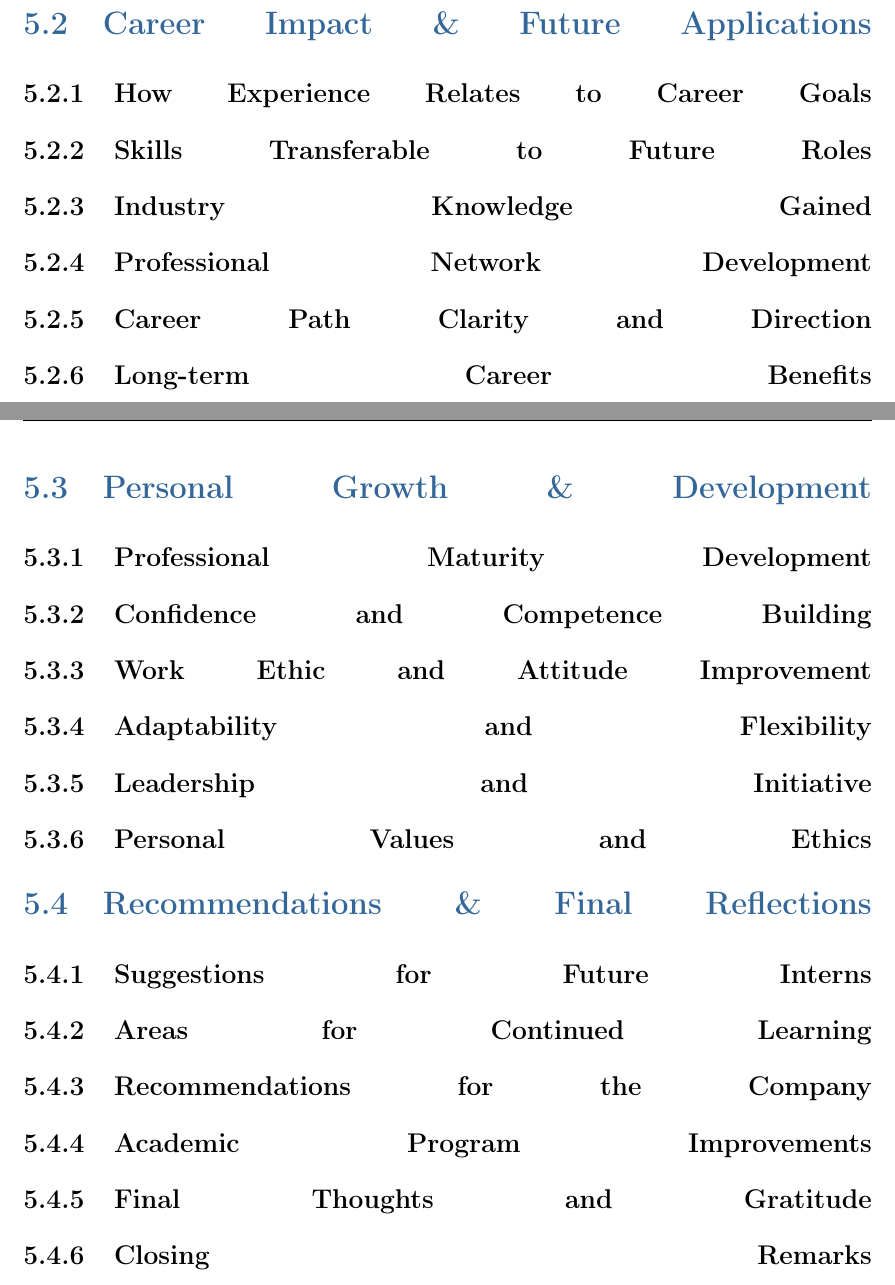
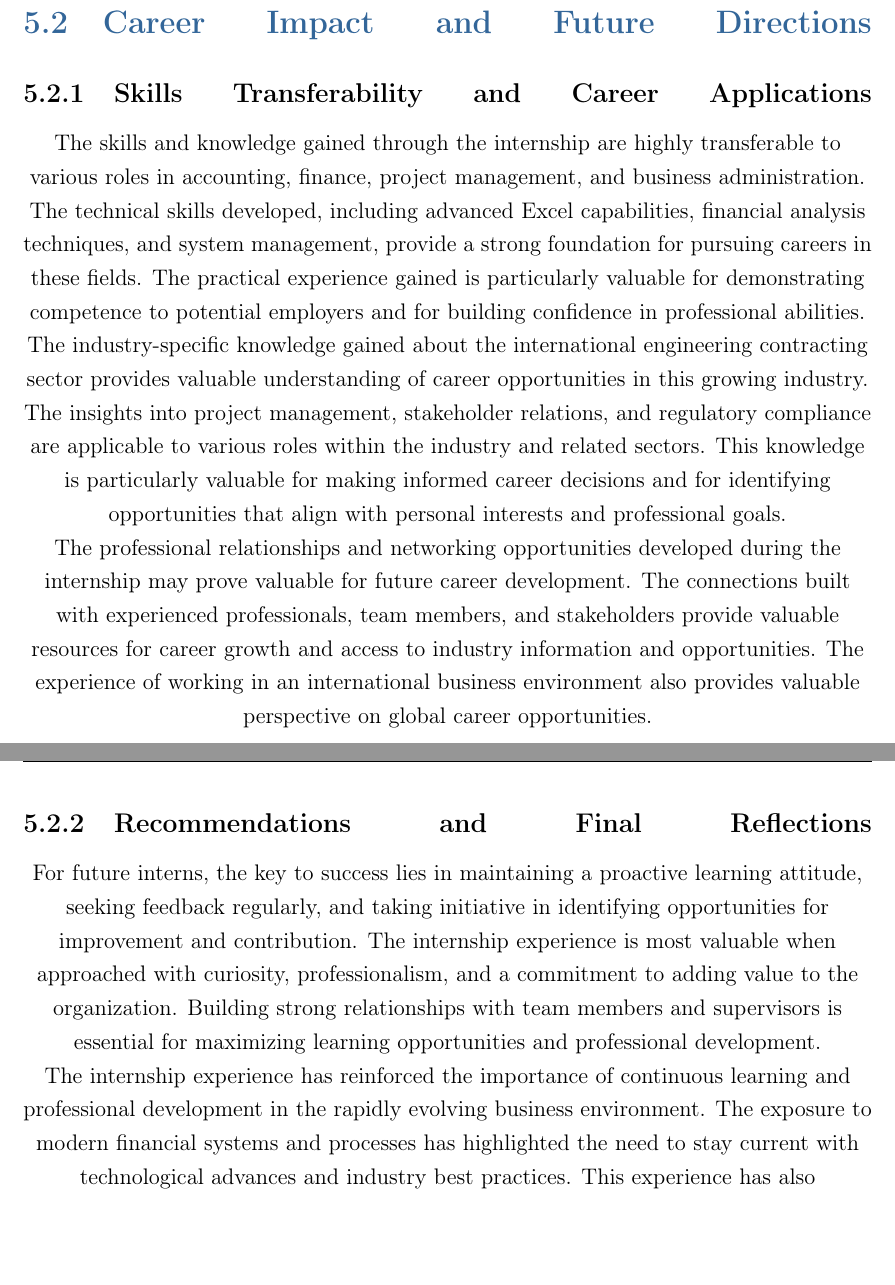
Before and after one commit to zunuba/internship_report, a LaTeX thesis (main.tex, which reads chapters/chapter5.tex): two parts of pages 77 and 78 of 81 before the commit and two parts of pages 78 and 79 of 82 after it, joined at a grey line, cut so that both start at the same text, the shorter picture padded with empty space. Compiled offline with pdfLaTeX.

Commit message:
added last chpater

```diff
--- a/chapters/chapter5.tex
+++ b/chapters/chapter5.tex
@@ -25,60 +21,16 @@
 
-\section{Career Impact \& Future Applications}
+\section{Career Impact and Future Directions}
 
-\subsection{How Experience Relates to Career Goals}
-% Content will be added here
+\subsection{Skills Transferability and Career Applications}
+The skills and knowledge gained through the internship are highly transferable to various roles in accounting, finance, project management, and business administration. The technical skills developed, including advanced Excel capabilities, financial analysis techniques, and system management, provide a strong foundation for pursuing careers in these fields. The practical experience gained is particularly valuable for demonstrating competence to potential employers and for building confidence in professional abilities.
 
-\subsection{Skills Transferable to Future Roles}
-% Content will be added here
+The industry-specific knowledge gained about the international engineering contracting sector provides valuable understanding of career opportunities in this growing industry. The insights into project management, stakeholder relations, and regulatory compliance are applicable to various roles within the industry and related sectors. This knowledge is particularly valuable for making informed career decisions and for identifying opportunities that align with personal interests and professional goals.
 
-\subsection{Industry Knowledge Gained}
-% Content will be added here
+The professional relationships and networking opportunities developed during the internship may prove valuable for future career development. The connections built with experienced professionals, team members, and stakeholders provide valuable resources for career growth and access to industry information and opportunities. The experience of working in an international business environment also provides valuable perspective on global career opportunities.
 
-\subsection{Professional Network Development}
-% Content will be added here
+\subsection{Recommendations and Final Reflections}
+For future interns, the key to success lies in maintaining a proactive learning attitude, seeking feedback regularly, and taking initiative in identifying opportunities for improvement and contribution. The internship experience is most valuable when approached with curiosity, professionalism, and a commitment to adding value to the organization. Building strong relationships with team members and supervisors is essential for maximizing learning opportunities and professional development.
 
-\subsection{Career Path Clarity and Direction}
-% Content will be added here
+The internship experience has reinforced the importance of continuous learning and professional development in the rapidly evolving business environment. The exposure to modern financial systems and processes has highlighted the need to stay current with technological advances and industry best practices. This experience has also emphasized the value of practical experience in complementing academic learning and preparing for professional success.
 
-\subsection{Long-term Career Benefits}
-% Content will be added here
-
-\section{Personal Growth \& Development}
-
-\subsection{Professional Maturity Development}
-% Content will be added here
-
-\subsection{Confidence and Competence Building}
-% Content will be added here
-
-\subsection{Work Ethic and Attitude Improvement}
-% Content will be added here
-
-\subsection{Adaptability and Flexibility}
-% Content will be added here
-
-\subsection{Leadership and Initiative}
-% Content will be added here
-
-\subsection{Personal Values and Ethics}
-% Content will be added here
-
-\section{Recommendations \& Final Reflections}
-
-\subsection{Suggestions for Future Interns}
-% Content will be added here
-
-\subsection{Areas for Continued Learning}
-% Content will be added here
-
-\subsection{Recommendations for the Company}
-% Content will be added here
-
-\subsection{Academic Program Improvements}
-% Content will be added here
-
-\subsection{Final Thoughts and Gratitude}
-% Content will be added here
-
-\subsection{Closing Remarks}
-% Content will be added here
+In conclusion, the internship at Asia Trade \& Technology has been a transformative experience that has significantly enhanced professional skills, industry knowledge, and career readiness. The combination of practical experience, mentorship, and exposure to real business challenges has provided a solid foundation for future career success. The measurable achievements and contributions made during the internship demonstrate the value of systematic approach to learning and professional development, and provide confidence for pursuing future opportunities in accounting, finance, and business management.
```
Also changed, not shown: chapters/chapter5.tex (22 more changed lines).
